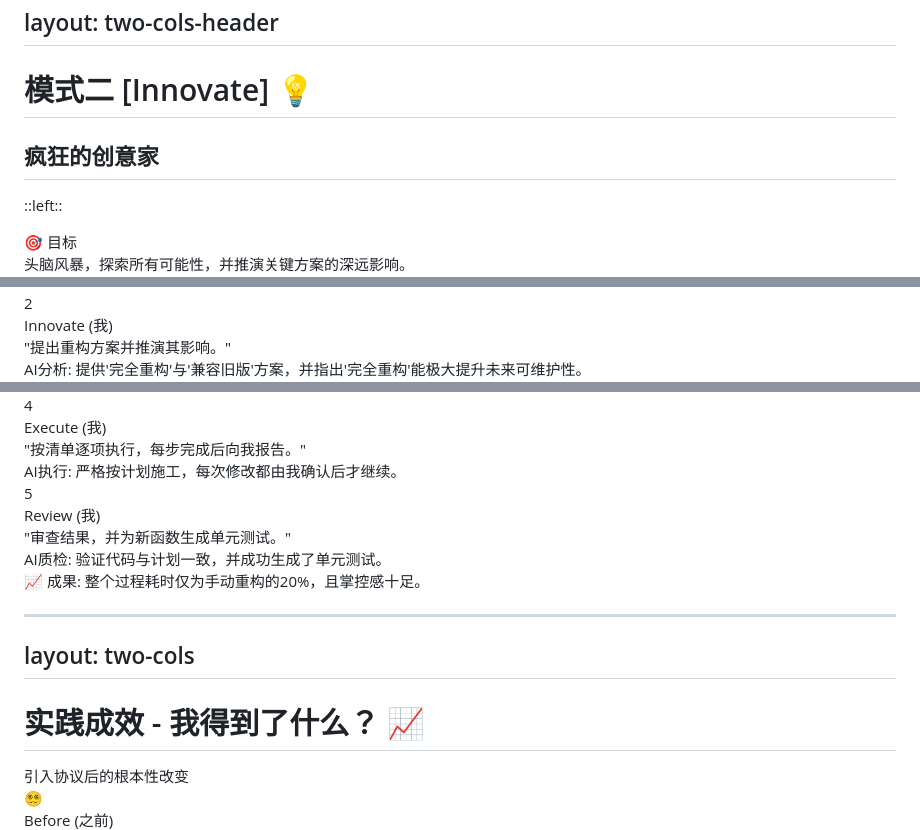
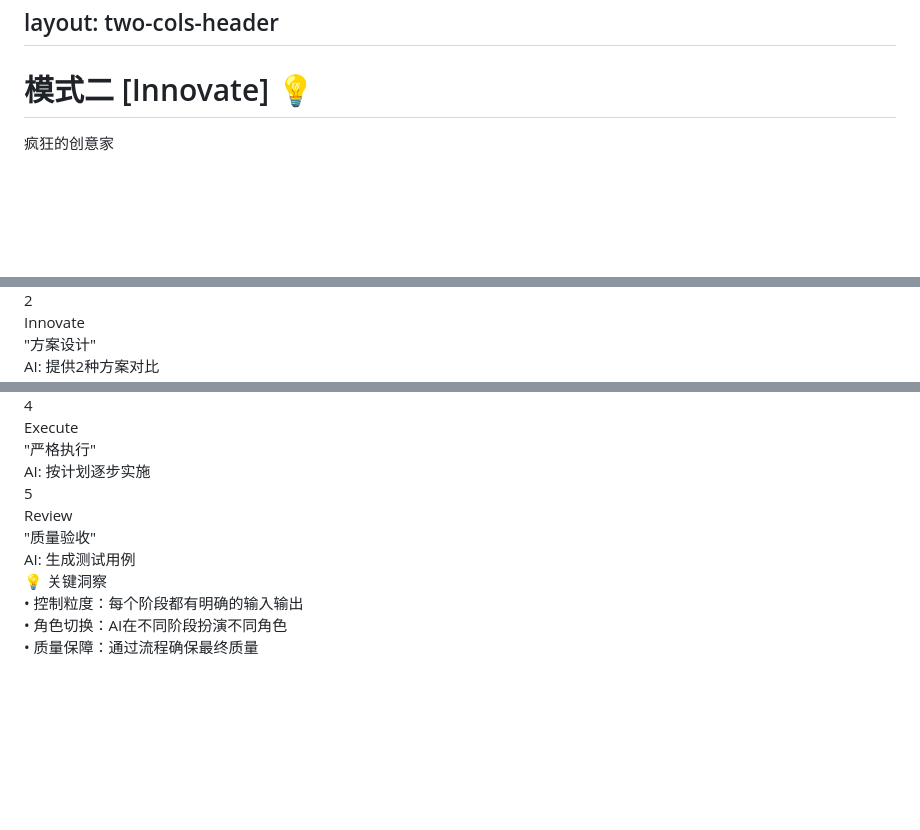
Before and after one commit to y-sl/cursor-ppt, a Markdown page: slidev/slides.md, 3 parts joined by grey strips. GitHub-like rendering; blank space fills up the shorter version.

```diff
--- a/slidev/slides.md
+++ b/slidev/slides.md
@@ -570,17 +570,8 @@ layout: two-cols-header
 ---
 
 # 模式二 [Innovate] 💡
-## 疯狂的创意家
 
-::left::
-
-<div class="space-y-4">
-
-<div class="p-4 bg-green-50 rounded-lg border-l-4 border-green-400">
-  <div class="flex items-center gap-2 mb-2">
-    <span class="text-lg">🎯</span>
-    <span class="font-bold text-green-700">目标</span>
-  </div>
-  <p class="text-green-600">头脑风暴，探索所有可能性，并推演关键方案的深远影响。</p>
+<div class="flex items-center mb-1">
+  <div class="text-xl font-bold text-green-300">疯狂的创意家</div>
 </div>
 
@@ -816,14 +809,14 @@ layout: default
   </div>
 </div>
 
-<div class="flex items-start gap-4 p-4 bg-green-50 rounded-lg border border-green-200">
-  <div class="w-8 h-8 bg-green-500 rounded-full flex items-center justify-center text-white font-bold flex-shrink-0">2</div>
-  <div>
-    <div class="font-bold text-green-700 mb-1">Innovate (我)</div>
-    <div class="text-green-600 mb-2">"提出重构方案并推演其影响。"</div>
-    <div class="text-sm bg-white p-2 rounded border-l-4 border-green-400">
-      <span class="font-bold">AI分析:</span> 提供'完全重构'与'兼容旧版'方案，并指出'完全重构'能极大提升未来可维护性。
-    </div>
+<div v-click class="bg-green-500/20 rounded-lg border border-green-400/40 p-3">
+  <div class="flex items-center gap-2 mb-2">
+    <div class="w-6 h-6 bg-green-500 rounded-full flex items-center justify-center text-white font-bold text-sm">2</div>
+    <div class="font-bold text-green-300 text-sm">Innovate</div>
+  </div>
+  <div class="text-green-200 text-xs mb-2">"方案设计"</div>
+  <div class="text-xs bg-slate-800/50 p-2 rounded border-l-2 border-green-400">
+    <span class="font-bold text-green-300">AI:</span> <span class="text-green-200">提供2种方案对比</span>
   </div>
 </div>
 
@@ -838,55 +831,41 @@ layout: default
   </div>
 </div>
 
-<div class="flex items-start gap-4 p-4 bg-orange-50 rounded-lg border border-orange-200">
-  <div class="w-8 h-8 bg-orange-500 rounded-full flex items-center justify-center text-white font-bold flex-shrink-0">4</div>
-  <div>
-    <div class="font-bold text-orange-700 mb-1">Execute (我)</div>
-    <div class="text-orange-600 mb-2">"按清单逐项执行，每步完成后向我报告。"</div>
-    <div class="text-sm bg-white p-2 rounded border-l-4 border-orange-400">
-      <span class="font-bold">AI执行:</span> 严格按计划施工，每次修改都由我确认后才继续。
-    </div>
+<div v-click class="bg-orange-500/20 rounded-lg border border-orange-400/40 p-3">
+  <div class="flex items-center gap-2 mb-2">
+    <div class="w-6 h-6 bg-orange-500 rounded-full flex items-center justify-center text-white font-bold text-sm">4</div>
+    <div class="font-bold text-orange-300 text-sm">Execute</div>
+  </div>
+  <div class="text-orange-200 text-xs mb-2">"严格执行"</div>
+  <div class="text-xs bg-slate-800/50 p-2 rounded border-l-2 border-orange-400">
+    <span class="font-bold text-orange-300">AI:</span> <span class="text-orange-200">按计划逐步实施</span>
   </div>
 </div>
 
-<div class="flex items-start gap-4 p-4 bg-red-50 rounded-lg border border-red-200">
-  <div class="w-8 h-8 bg-red-500 rounded-full flex items-center justify-center text-white font-bold flex-shrink-0">5</div>
-  <div>
-    <div class="font-bold text-red-700 mb-1">Review (我)</div>
-    <div class="text-red-600 mb-2">"审查结果，并为新函数生成单元测试。"</div>
-    <div class="text-sm bg-white p-2 rounded border-l-4 border-red-400">
-      <span class="font-bold">AI质检:</span> 验证代码与计划一致，并成功生成了单元测试。
-    </div>
+<div v-click class="bg-red-500/20 rounded-lg border border-red-400/40 p-3">
+  <div class="flex items-center gap-2 mb-2">
+    <div class="w-6 h-6 bg-red-500 rounded-full flex items-center justify-center text-white font-bold text-sm">5</div>
+    <div class="font-bold text-red-300 text-sm">Review</div>
+  </div>
+  <div class="text-red-200 text-xs mb-2">"质量验收"</div>
+  <div class="text-xs bg-slate-800/50 p-2 rounded border-l-2 border-red-400">
+    <span class="font-bold text-red-300">AI:</span> <span class="text-red-200">生成测试用例</span>
   </div>
 </div>
 
 </div>
 
-<div v-after class="mt-8 text-center">
-  <div class="p-6 bg-gradient-to-r from-green-500/10 to-blue-500/10 rounded-xl border border-green-300/30">
-    <span class="text-2xl inline mr-3">📈</span>
-    <span class="text-xl font-bold">成果</span>: 整个过程耗时仅为手动重构的<span class="text-green-600 font-bold">20%</span>，且<span class="text-blue-600 font-bold">掌控感十足</span>。
-  </div>
-</div>
-
----
-layout: two-cols
----
-
-# 实践成效 - 我得到了什么？ 📈
-
-<div class="text-center mb-8">
-  <Badge type="success" text="Transformation Results" />
-  <div class="mt-4 text-lg opacity-80">
-    引入协议后的根本性改变
-  </div>
-</div>
-
-<div class="grid grid-cols-2 gap-8">
-
-<div class="space-y-4">
-  <div class="text-center p-4 bg-red-50 rounded-lg border border-red-200">
-    <span class="text-3xl mb-2">😵‍💫</span>
-    <div class="text-xl font-bold text-red-600 mb-4">Before (之前)</div>
+<!-- 关键洞察和成果 -->
+<div class="grid grid-cols-2 gap-6 mt-6">
+  <div v-after class="bg-gradient-to-r from-cyan-500/20 to-indigo-500/20 rounded-lg border border-cyan-400/40 p-4">
+    <div class="flex items-center gap-2 mb-3">
+      <span class="text-xl">💡</span>
+      <span class="font-bold text-cyan-300">关键洞察</span>
+    </div>
+    <div class="text-sm text-cyan-200 space-y-2">
+      <div>• <span class="font-bold">控制粒度</span>：每个阶段都有明确的输入输出</div>
+      <div>• <span class="font-bold">角色切换</span>：AI在不同阶段扮演不同角色</div>
+      <div>• <span class="font-bold">质量保障</span>：通过流程确保最终质量</div>
+    </div>
   </div>
 
```
Also changed, not shown: other parts of slidev/slides.md (+332 -285 lines).
